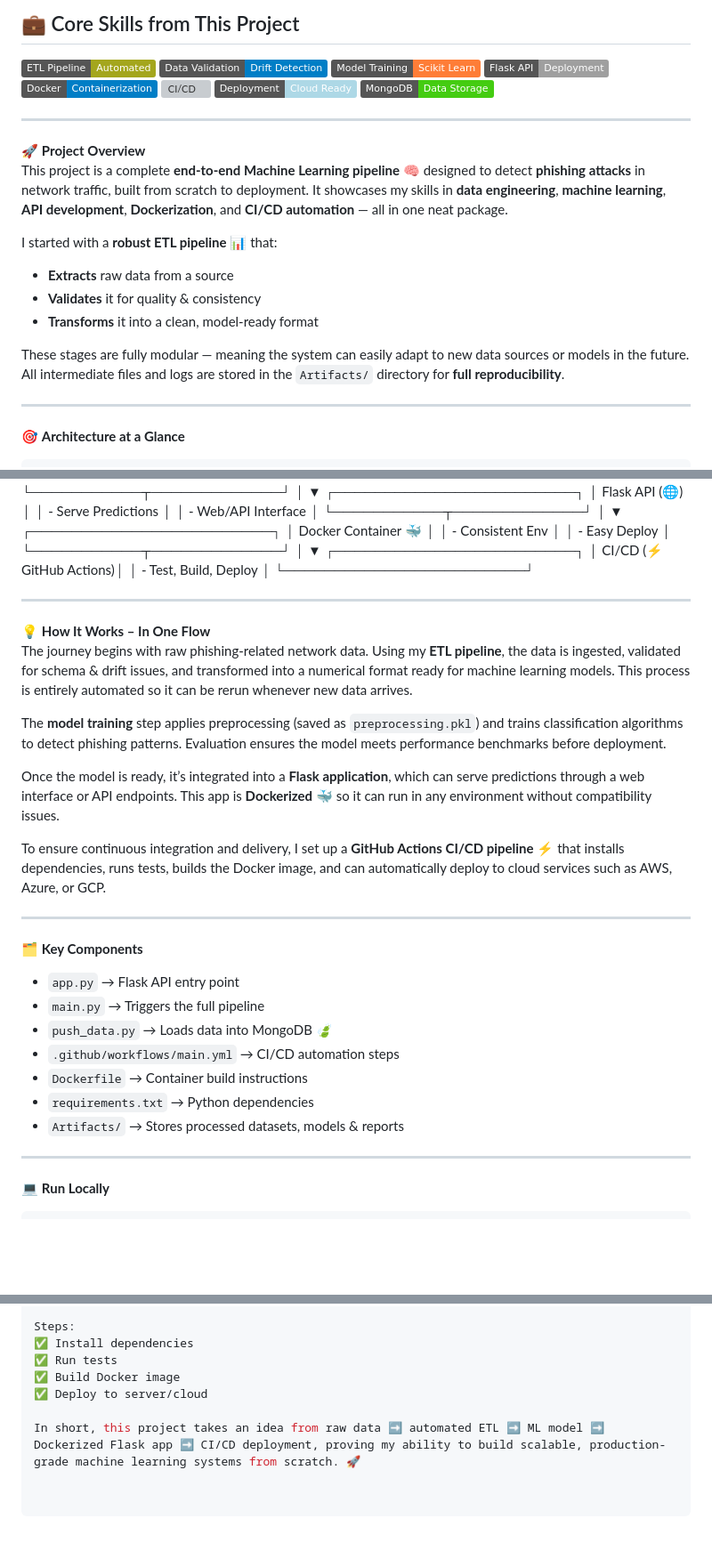
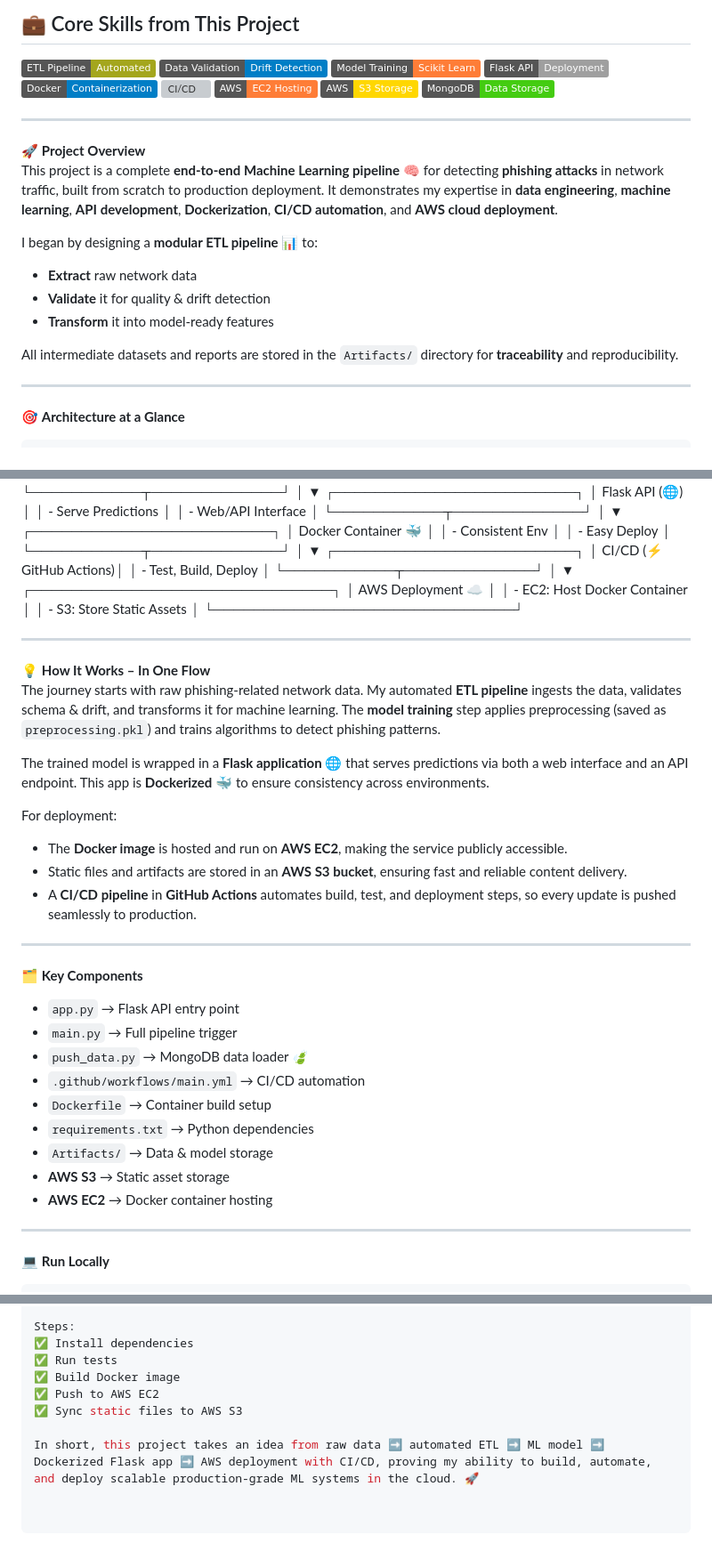
Before and after one commit to Harshit0716/Network_Security, a Markdown page: README.md, 3 parts joined by grey strips. Shown at 89% size. GitHub-like rendering; badges without logos; blank space fills up the shorter version; grey boxes are pictures that could not be loaded.

```diff
--- a/README.md
+++ b/README.md
@@ -18,21 +18,21 @@
 ![Flask API](https://img.shields.io/badge/Flask%20API-Deployment-lightgrey)
 ![Docker](https://img.shields.io/badge/Docker-Containerization-blue)
 ![CI/CD](https://img.shields.io/badge/CI%2FCD-GitHub%20Actions-green)
-![Cloud Ready](https://img.shields.io/badge/Deployment-Cloud%20Ready-lightblue)
+![AWS EC2](https://img.shields.io/badge/AWS-EC2%20Hosting-orange?logo=amazonec2)
+![AWS S3](https://img.shields.io/badge/AWS-S3%20Storage-gold?logo=amazons3)
 ![MongoDB](https://img.shields.io/badge/MongoDB-Data%20Storage-brightgreen)
 
 ---
 
 🚀 **Project Overview**
-This project is a complete **end-to-end Machine Learning pipeline** 🧠 designed to detect **phishing attacks** in network traffic, built from scratch to deployment. It showcases my skills in **data engineering**, **machine learning**, **API development**, **Dockerization**, and **CI/CD automation** — all in one neat package.
+This project is a complete **end-to-end Machine Learning pipeline** 🧠 for detecting **phishing attacks** in network traffic, built from scratch to production deployment. It demonstrates my expertise in **data engineering**, **machine learning**, **API development**, **Dockerization**, **CI/CD automation**, and **AWS cloud deployment**.
 
-I started with a **robust ETL pipeline** 📊 that:
-- **Extracts** raw data from a source
-- **Validates** it for quality & consistency
-- **Transforms** it into a clean, model-ready format
+I began by designing a **modular ETL pipeline** 📊 to:
+- **Extract** raw network data
+- **Validate** it for quality & drift detection
+- **Transform** it into model-ready features
 
-These stages are fully modular — meaning the system can easily adapt to new data sources or models in the future.
-All intermediate files and logs are stored in the `Artifacts/` directory for **full reproducibility**.
+All intermediate datasets and reports are stored in the `Artifacts/` directory for **traceability** and reproducibility.
 
 ---
 
@@ -76,29 +76,39 @@ All intermediate files and logs are stored in the `Artifacts/` directory for **f
   ┌────────────────────────┐
   │ CI/CD (⚡ GitHub Actions)│
   │ - Test, Build, Deploy   │
-  └────────────────────────┘
+  └───────────┬─────────────┘
+              │
+              ▼
+  ┌──────────────────────────────┐
+  │ AWS Deployment ☁             │
+  │ - EC2: Host Docker Container  │
+  │ - S3: Store Static Assets     │
+  └──────────────────────────────┘
 
 ---
 
 💡 **How It Works – In One Flow**
-The journey begins with raw phishing-related network data. Using my **ETL pipeline**, the data is ingested, validated for schema & drift issues, and transformed into a numerical format ready for machine learning models. This process is entirely automated so it can be rerun whenever new data arrives.
+The journey starts with raw phishing-related network data. My automated **ETL pipeline** ingests the data, validates schema & drift, and transforms it for machine learning. The **model training** step applies preprocessing (saved as `preprocessing.pkl`) and trains algorithms to detect phishing patterns.
 
-The **model training** step applies preprocessing (saved as `preprocessing.pkl`) and trains classification algorithms to detect phishing patterns. Evaluation ensures the model meets performance benchmarks before deployment.
+The trained model is wrapped in a **Flask application** 🌐 that serves predictions via both a web interface and an API endpoint. This app is **Dockerized** 🐳 to ensure consistency across environments.
 
-Once the model is ready, it’s integrated into a **Flask application**, which can serve predictions through a web interface or API endpoints. This app is **Dockerized** 🐳 so it can run in any environment without compatibility issues.
-
-To ensure continuous integration and delivery, I set up a **GitHub Actions CI/CD pipeline** ⚡ that installs dependencies, runs tests, builds the Docker image, and can automatically deploy to cloud services such as AWS, Azure, or GCP.
+For deployment:
+- The **Docker image** is hosted and run on **AWS EC2**, making the service publicly accessible.
+- Static files and artifacts are stored in an **AWS S3 bucket**, ensuring fast and reliable content delivery.
+- A **CI/CD pipeline** in **GitHub Actions** automates build, test, and deployment steps, so every update is pushed seamlessly to production.
 
 ---
 
 🗂 **Key Components**
 - `app.py` → Flask API entry point
-- `main.py` → Triggers the full pipeline
-- `push_data.py` → Loads data into MongoDB 🍃
-- `.github/workflows/main.yml` → CI/CD automation steps
-- `Dockerfile` → Container build instructions
+- `main.py` → Full pipeline trigger
+- `push_data.py` → MongoDB data loader 🍃
+- `.github/workflows/main.yml` → CI/CD automation
+- `Dockerfile` → Container build setup
 - `requirements.txt` → Python dependencies
-- `Artifacts/` → Stores processed datasets, models & reports
+- `Artifacts/` → Data & model storage
+- **AWS S3** → Static asset storage
+- **AWS EC2** → Docker container hosting
 
 ---
 
@@ -120,6 +130,7 @@ Steps:
 ✅ Install dependencies
 ✅ Run tests
 ✅ Build Docker image
-✅ Deploy to server/cloud
+✅ Push to AWS EC2
+✅ Sync static files to AWS S3
 
-In short, this project takes an idea from raw data ➡ automated ETL ➡ ML model ➡ Dockerized Flask app ➡ CI/CD deployment, proving my ability to build scalable, production-grade machine learning systems from scratch. 🚀
+In short, this project takes an idea from raw data ➡ automated ETL ➡ ML model ➡ Dockerized Flask app ➡ AWS deployment with CI/CD, proving my ability to build, automate, and deploy scalable production-grade ML systems in the cloud. 🚀
```
Also changed, not shown: other parts of README.md (+2 -2 lines).
